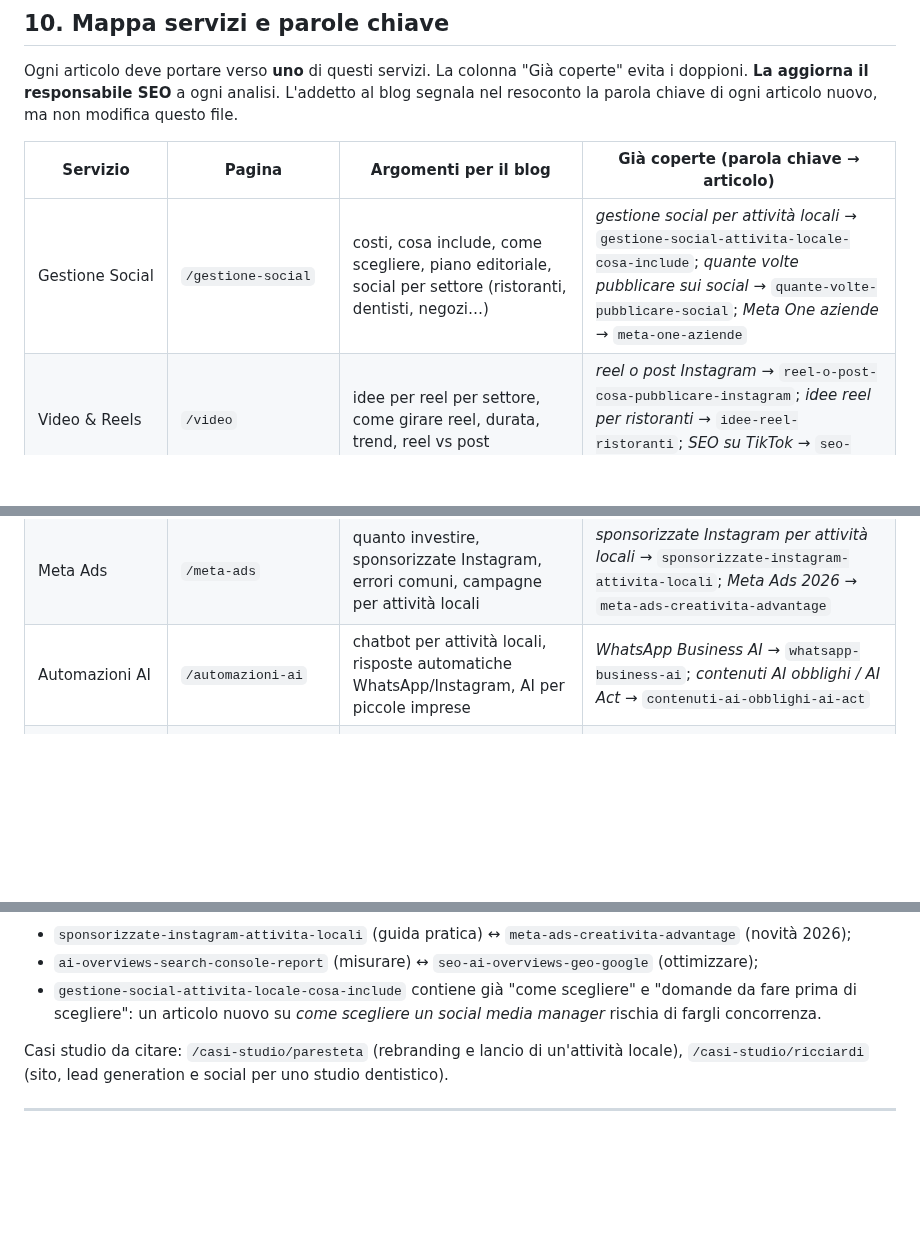
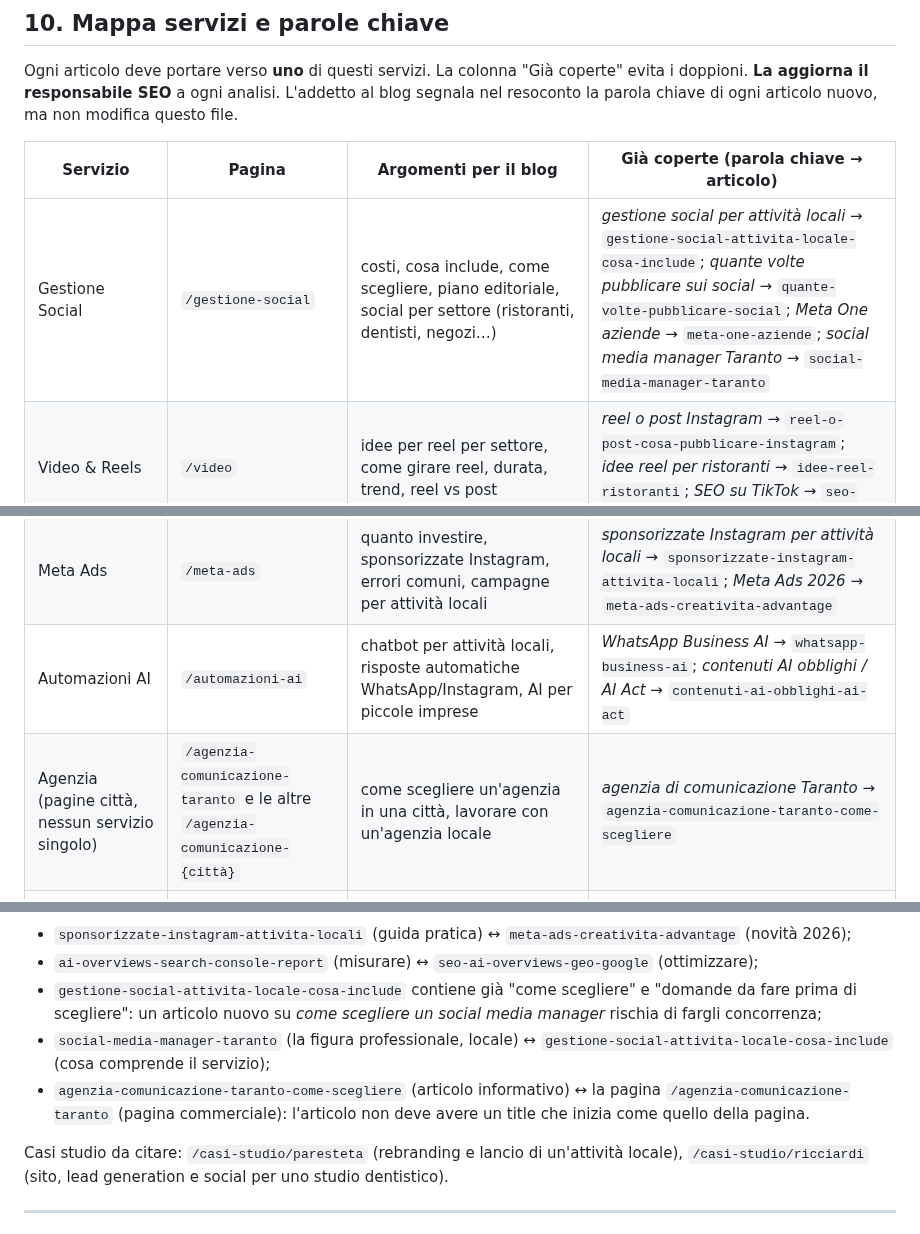
Before and after one commit to inlabcommunication/sitoweb, a Markdown page: docs/seo/LINEE-GUIDA-BLOG.md, 3 parts joined by grey strips. GitHub-like rendering; blank space fills up the shorter version.

Commit message:
SEO: mappa blog, articoli Taranto
Co-Authored-By: Claude Opus 5.5 <noreply@anthropic.com>
Claude-Session: https://claude.ai/code/session_018SfEyMKHa2uSgRSKzdE114

```diff
--- a/docs/seo/LINEE-GUIDA-BLOG.md
+++ b/docs/seo/LINEE-GUIDA-BLOG.md
@@ -288,11 +288,12 @@ nuovo, ma non modifica questo file.
 
 | Servizio | Pagina | Argomenti per il blog | Già coperte (parola chiave → articolo) |
 |---|---|---|---|
-| Gestione Social | `/gestione-social` | costi, cosa include, come scegliere, piano editoriale, social per settore (ristoranti, dentisti, negozi…) | *gestione social per attività locali* → `gestione-social-attivita-locale-cosa-include`; *quante volte pubblicare sui social* → `quante-volte-pubblicare-social`; *Meta One aziende* → `meta-one-aziende` |
+| Gestione Social | `/gestione-social` | costi, cosa include, come scegliere, piano editoriale, social per settore (ristoranti, dentisti, negozi…) | *gestione social per attività locali* → `gestione-social-attivita-locale-cosa-include`; *quante volte pubblicare sui social* → `quante-volte-pubblicare-social`; *Meta One aziende* → `meta-one-aziende`; *social media manager Taranto* → `social-media-manager-taranto` |
 | Video & Reels | `/video` | idee per reel per settore, come girare reel, durata, trend, reel vs post | *reel o post Instagram* → `reel-o-post-cosa-pubblicare-instagram`; *idee reel per ristoranti* → `idee-reel-ristoranti`; *SEO su TikTok* → `seo-tiktok-search-ads` |
 | Siti Web & Web App | `/siti-web` | costi di un sito, sito vs social, SEO locale, scheda Google, e-commerce, landing page | *sito web per attività locali* → `sito-web-o-solo-social-attivita-locale`; *Google Business Profile GA4* → `google-business-profile-ga4`; *report AI Overviews Search Console* → `ai-overviews-search-console-report`; *SEO per AI Overviews / GEO* → `seo-ai-overviews-geo-google` |
 | Meta Ads | `/meta-ads` | quanto investire, sponsorizzate Instagram, errori comuni, campagne per attività locali | *sponsorizzate Instagram per attività locali* → `sponsorizzate-instagram-attivita-locali`; *Meta Ads 2026* → `meta-ads-creativita-advantage` |
 | Automazioni AI | `/automazioni-ai` | chatbot per attività locali, risposte automatiche WhatsApp/Instagram, AI per piccole imprese | *WhatsApp Business AI* → `whatsapp-business-ai`; *contenuti AI obblighi / AI Act* → `contenuti-ai-obblighi-ai-act` |
+| Agenzia (pagine città, nessun servizio singolo) | `/agenzia-comunicazione-taranto` e le altre `/agenzia-comunicazione-{città}` | come scegliere un'agenzia in una città, lavorare con un'agenzia locale | *agenzia di comunicazione Taranto* → `agenzia-comunicazione-taranto-come-scegliere` |
 | Email e newsletter (nessuna pagina dedicata) | `/siti-web` come servizio principale, `/automazioni-ai` come secondario | newsletter, privacy delle email, moduli di iscrizione | *tracking pixel email Garante* → `tracking-pixel-email-garante` |
 | Foto & Shooting | `/shooting` | shooting per ristoranti/prodotti, foto per i social, come prepararsi a uno shooting | *servizio fotografico per ristoranti* → `servizio-fotografico-ristoranti` |
 | Branding & Identità | `/branding` | logo, rebranding, identità visiva, nome dell'attività (caso Paresteta) | *rebranding attività commerciale* → `rebranding-attivita-commerciale` |
@@ -303,7 +304,9 @@ scrivere un terzo articolo sullo stesso tema senza chiederlo nel resoconto):
 - `ai-overviews-search-console-report` (misurare) ↔ `seo-ai-overviews-geo-google` (ottimizzare);
 - `gestione-social-attivita-locale-cosa-include` contiene già "come scegliere" e
   "domande da fare prima di scegliere": un articolo nuovo su *come scegliere un
-  social media manager* rischia di fargli concorrenza.
+  social media manager* rischia di fargli concorrenza;
+- `social-media-manager-taranto` (la figura professionale, locale) ↔ `gestione-social-attivita-locale-cosa-include` (cosa comprende il servizio);
+- `agenzia-comunicazione-taranto-come-scegliere` (articolo informativo) ↔ la pagina `/agenzia-comunicazione-taranto` (pagina commerciale): l'articolo non deve avere un title che inizia come quello della pagina.
 
 Casi studio da citare: `/casi-studio/paresteta` (rebranding e lancio di un'attività
 locale), `/casi-studio/ricciardi` (sito, lead generation e social per uno studio
```
